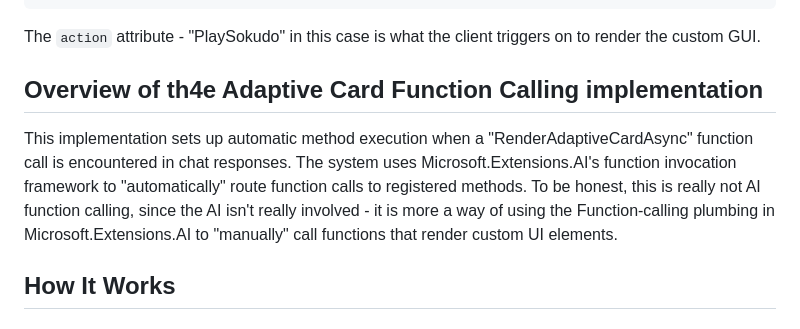
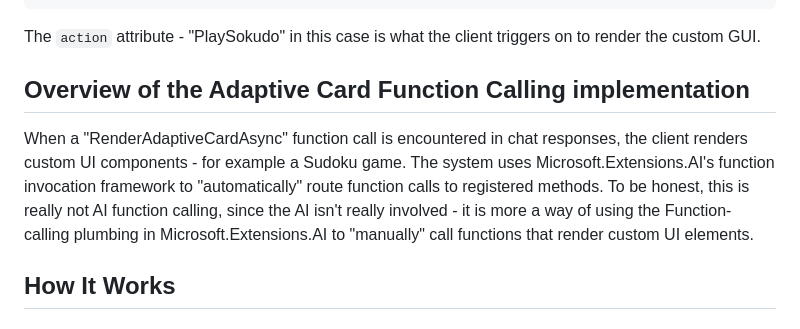
Before and after one commit to adner/CopilotStudioPcf, a Markdown page: README.md, the part around the change. Drawn GitHub-style.

Commit message:
Fix typo and streamline Adaptive Card section

```diff
--- a/README.md
+++ b/README.md
@@ -53,10 +53,9 @@ The application "piggy backs" on Adaptive cards sent from Copilot Studio, where
 
 The `action` attribute - "PlaySokudo" in this case is what the client triggers on to render the custom GUI.
 
+## Overview of the Adaptive Card Function Calling implementation
 
-## Overview of th4e Adaptive Card Function Calling implementation
-
-This implementation sets up automatic method execution when a "RenderAdaptiveCardAsync" function call is encountered in chat responses. The system uses Microsoft.Extensions.AI's function invocation framework to "automatically" route function calls to registered methods. To be honest, this is really not AI function calling, since the AI isn't really involved - it is more a way of using the Function-calling plumbing in Microsoft.Extensions.AI to "manually" call functions that render custom UI elements.
+When a "RenderAdaptiveCardAsync" function call is encountered in chat responses, the client renders custom UI components - for example a Sudoku game. The system uses Microsoft.Extensions.AI's function invocation framework to "automatically" route function calls to registered methods. To be honest, this is really not AI function calling, since the AI isn't really involved - it is more a way of using the Function-calling plumbing in Microsoft.Extensions.AI to "manually" call functions that render custom UI elements.
 
 ## How It Works
 
```
